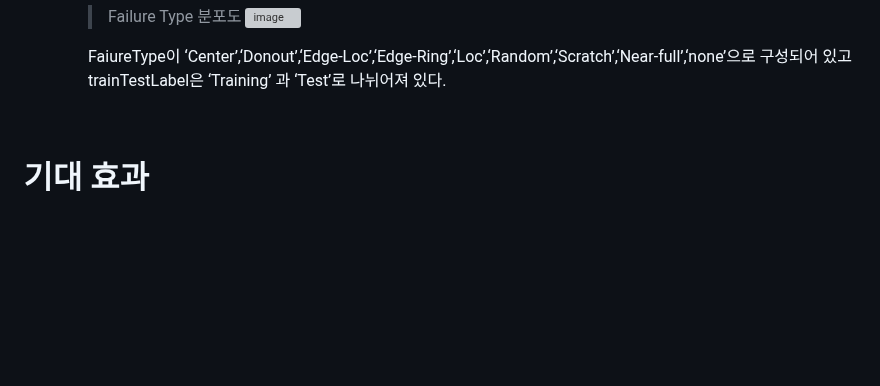
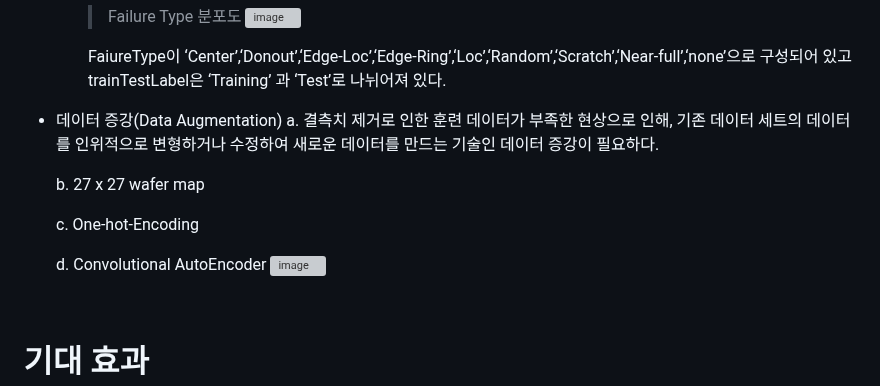
Before and after one commit to SeongJae999/semi-conductor_anomaly_detection, a Markdown page: README.md, the part around the change. GitHub-like rendering; blank space fills up the shorter version; grey boxes are pictures that could not be loaded.

```diff
--- a/README.md
+++ b/README.md
@@ -95,6 +95,15 @@ d. 웹 구축 및 평가
     FaiureType이 ‘Center’,‘Donout’,‘Edge-Loc’,‘Edge-Ring’,‘Loc’,‘Random’,‘Scratch’,‘Near-full’,‘none’으로 구성되어 있고
     trainTestLabel은 ‘Training’ 과 ‘Test’로 나뉘어져 있다.
 
+ * 데이터 증강(Data Augmentation)
+   a. 결측치 제거로 인한 훈련 데이터가 부족한 현상으로 인해, 기존 데이터 세트의 데이터를 인위적으로 변형하거나 수정하여 새로운 데이터를 만드는 기술인 데이터 증강이 필요하다.
+
+   b. 27 x 27 wafer map
+
+   c. One-hot-Encoding
+
+   d. Convolutional AutoEncoder
+   ![image](https://github.com/user-attachments/assets/780c22a3-7731-4f56-a3ec-c86c111fa04a)
 <br>
 
 # 기대 효과
```
